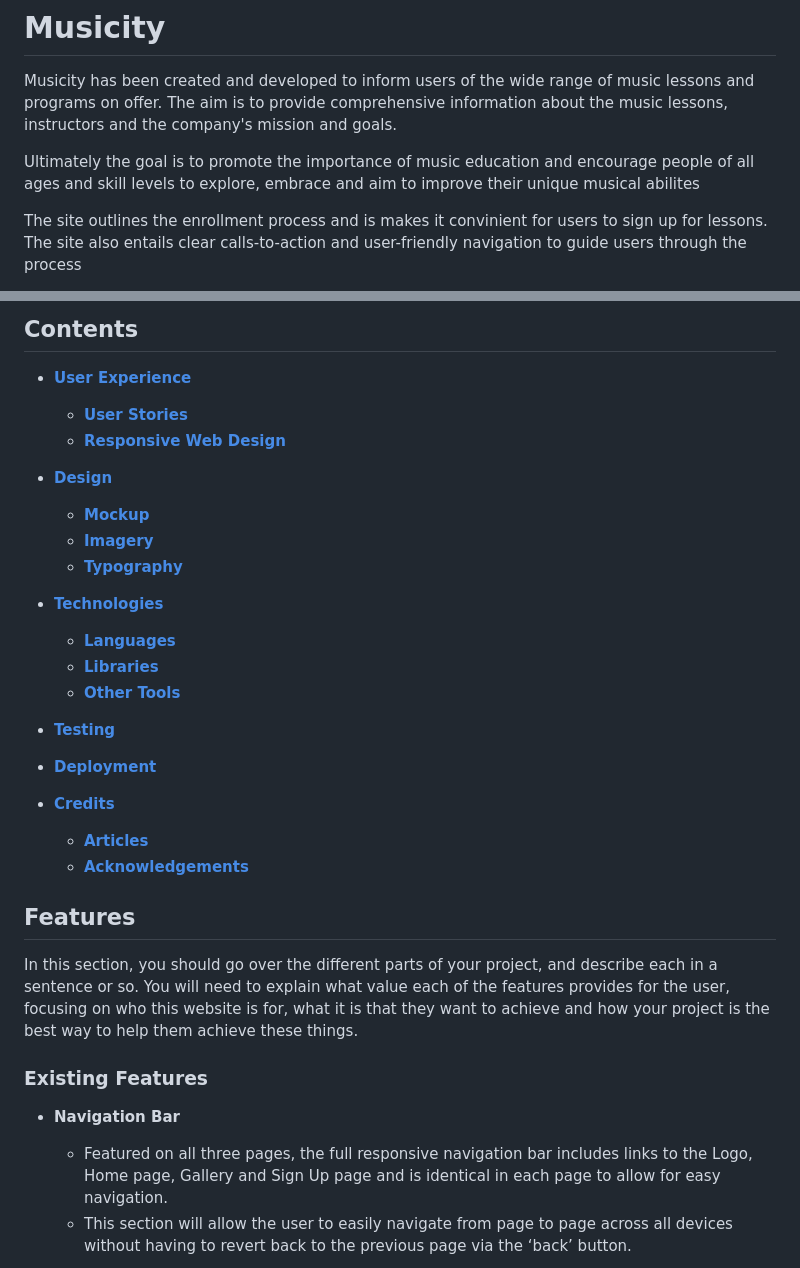
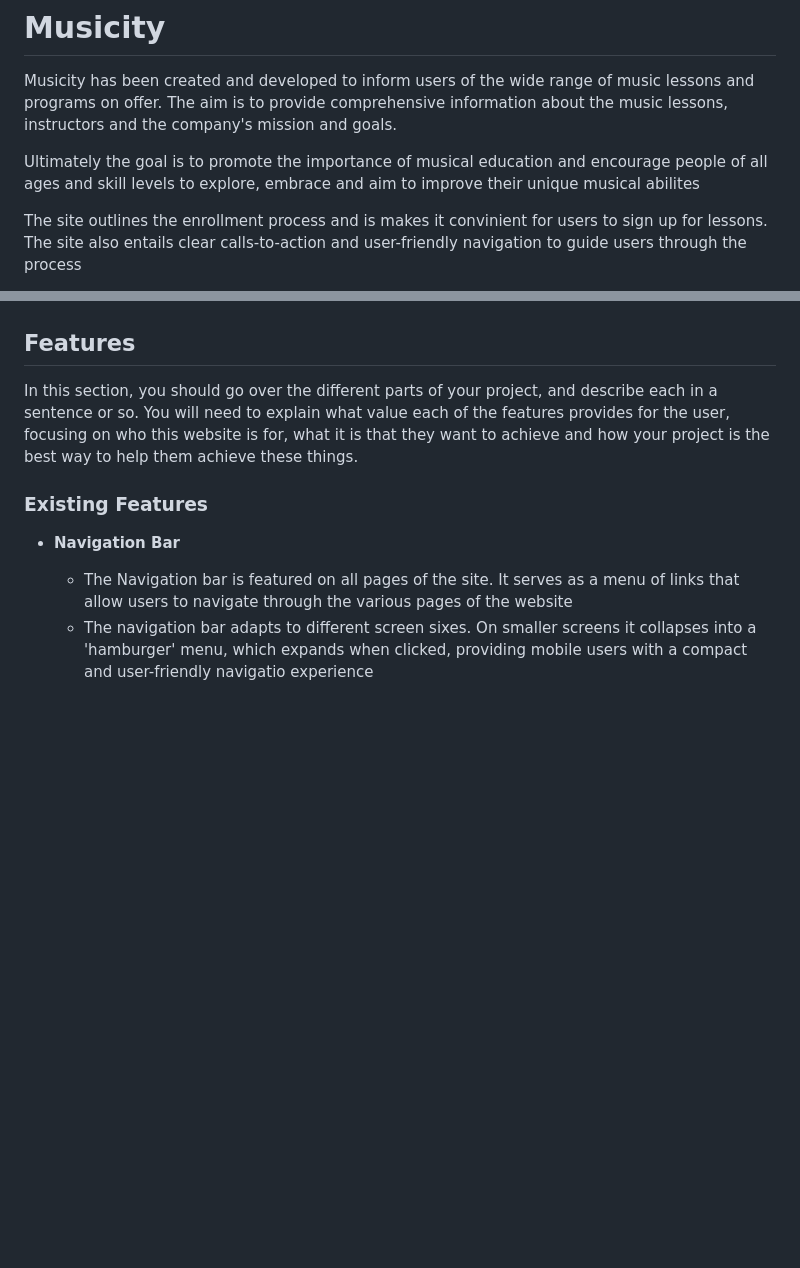
Before and after one commit to lola-idowu/Musicity, a Markdown page: README.md, 2 parts joined by grey strips. GitHub-like rendering; blank space fills up the shorter version.

Commit message:
docs: Add responsive image and nav bar feature

```diff
--- a/README.md
+++ b/README.md
@@ -2,7 +2,7 @@
 
 Musicity has been created and developed to inform users of the wide range of music lessons and programs on offer. The aim is to provide comprehensive information about the music lessons, instructors and the company's mission and goals.
 
-Ultimately the goal is to promote the importance of music education and encourage people of all ages and skill levels to explore, embrace and aim to improve their unique musical abilites
+Ultimately the goal is to promote the importance of musical education and encourage people of all ages and skill levels to explore, embrace and aim to improve their unique musical abilites
 
 The site outlines the enrollment process and is makes it convinient for users to sign up for lessons. The site also entails clear calls-to-action and user-friendly navigation to guide users through the process
 
@@ -12,28 +12,4 @@ The live site can be accessed [here](https://lola-idowu.github.io/Musicity/)
 
-## Contents
-
-- [**User Experience**](#user-experience)
-  - [**User Stories**](#user-stories)
-  - [**Responsive Web Design**](#responsive-web-design)
-- [**Design**](#design)
-
-  - [**Mockup**](#mockup)
-  - [**Imagery**](#imagery)
-  - [**Typography**](#typography)
-
-- [**Technologies**](#technologies)
-
-  - [**Languages**](#languages)
-  - [**Libraries**](#libraries)
-  - [**Other Tools**](#other-tools)
-
-- [**Testing**](#testing)
-
-- [**Deployment**](#deployment)
-
-- [**Credits**](#credits)
-  - [**Articles**](#articles)
-  - [**Acknowledgements**](#acknowledgements)
 
 ## Features
 
@@ -43,6 +19,6 @@ In this section, you should go over the different parts of your project, and des
 
 - __Navigation Bar__
 
-  - Featured on all three pages, the full responsive navigation bar includes links to the Logo, Home page, Gallery and Sign Up page and is identical in each page to allow for easy navigation.
-  - This section will allow the user to easily navigate from page to page across all devices without having to revert back to the previous page via the ‘back’ button.
+  - The Navigation bar is featured on all pages of the site. It serves as a menu of links that allow users to navigate through the various pages of the website
+  - The navigation bar adapts to different screen sixes. On smaller screens it collapses into a 'hamburger' menu, which expands when clicked, providing mobile users with a compact and user-friendly navigatio experience
 
```
Also changed, not shown: other parts of README.md (+6 -3 lines).
